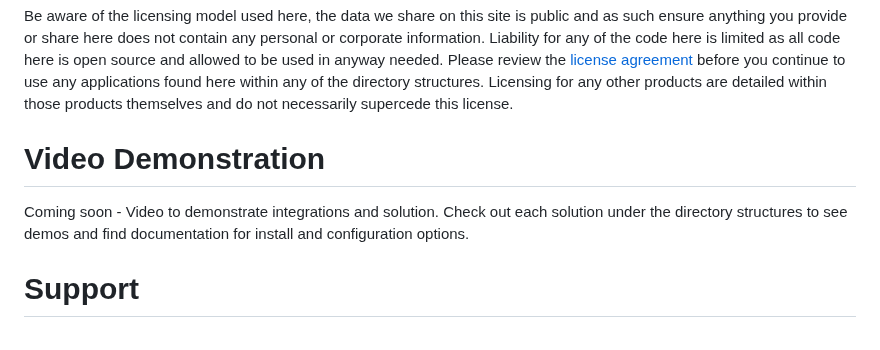
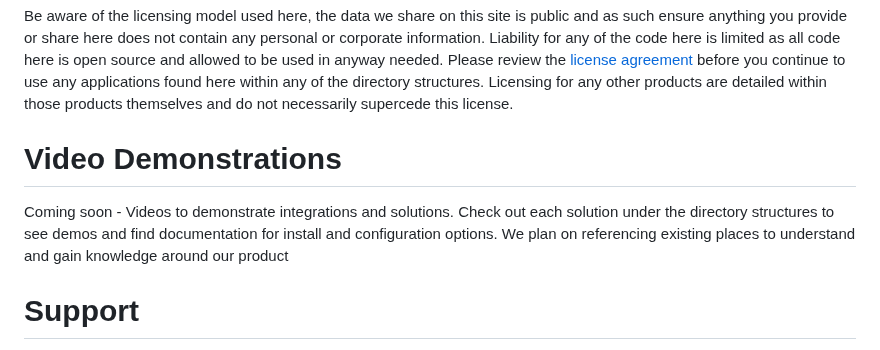
Before and after one commit to authomize/Open-ITDR, a Markdown page: README.md, the part around the change. GitHub-like rendering.

```diff
--- a/README.md
+++ b/README.md
@@ -8,8 +8,8 @@ Authomize is commited to providing open solutions for partners and customers. Th
 # Licensing
 Be aware of the licensing model used here, the data we share on this site is public and as such ensure anything you provide or share here does not contain any personal or corporate information. Liability for any of the code here is limited as all code here is open source and allowed to be used in anyway needed. Please review the [license agreement](./LICENSE) before you continue to use any applications found here within any of the directory structures. Licensing for any other products are detailed within those products themselves and do not necessarily supercede this license.
 
-# Video Demonstration
-Coming soon - Video to demonstrate integrations and solution. Check out each solution under the directory structures to see demos and find documentation for install and configuration options.
+# Video Demonstrations
+Coming soon - Videos to demonstrate integrations and solutions. Check out each solution under the directory structures to see demos and find documentation for install and configuration options. We plan on referencing existing places to understand and gain knowledge around our product
 
 # Support
 As an open source project this software is not officially supported by Authomize. As such we ask that you please refrain from sending inquiries to the Authomize support team. The project maintainers will be working with active community contributors to address bugs and supply new features. If you have identified a bug please submit an issue through GitHub by following the [contribution guidelines](./contribute.md) and then going to the [Issues Pages](https://github.com/authomize/Authomize-ITDR/issues). [~~You can also post questions or start conversations on the project through our community forums page.~~ ]
```
